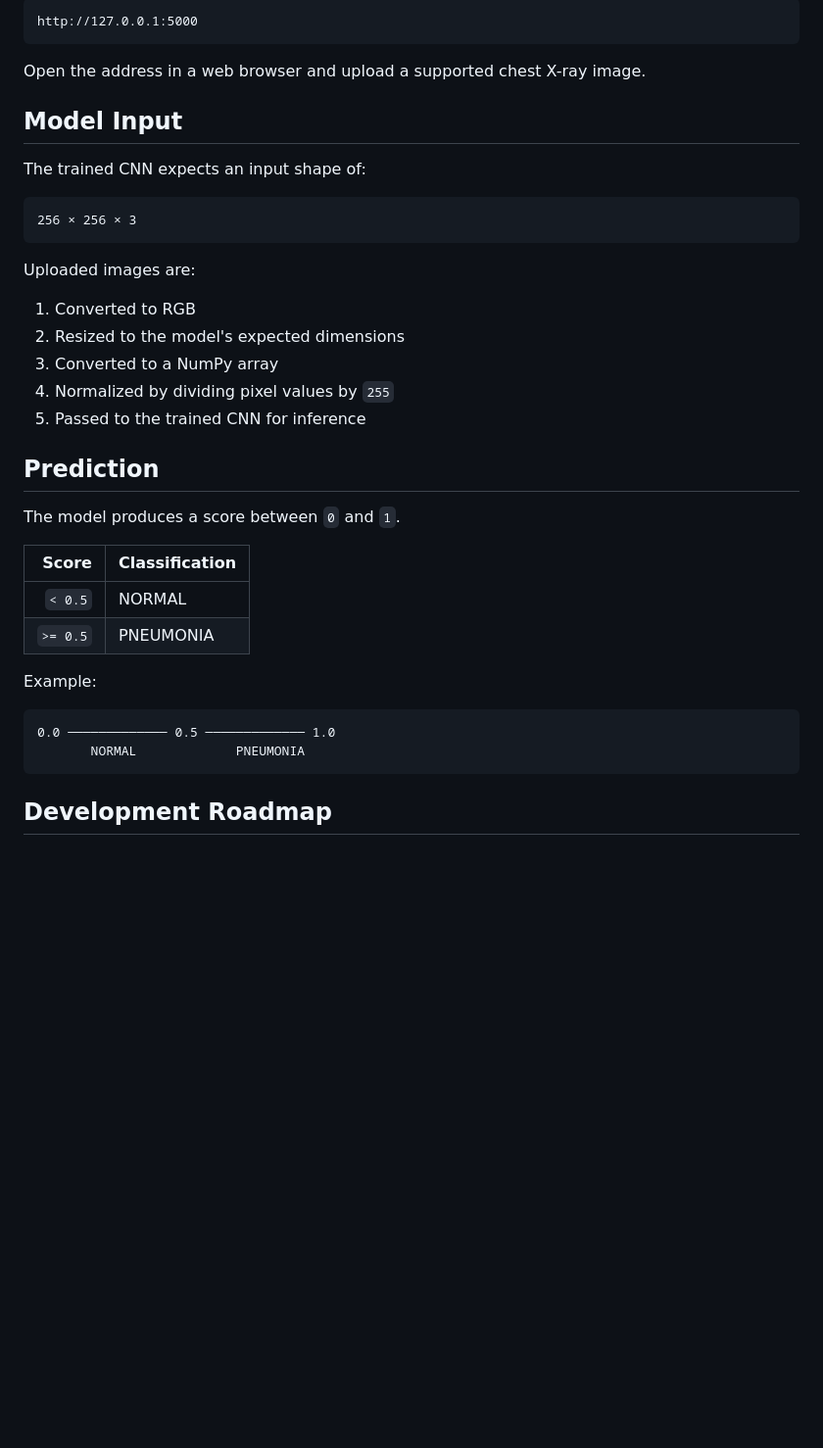
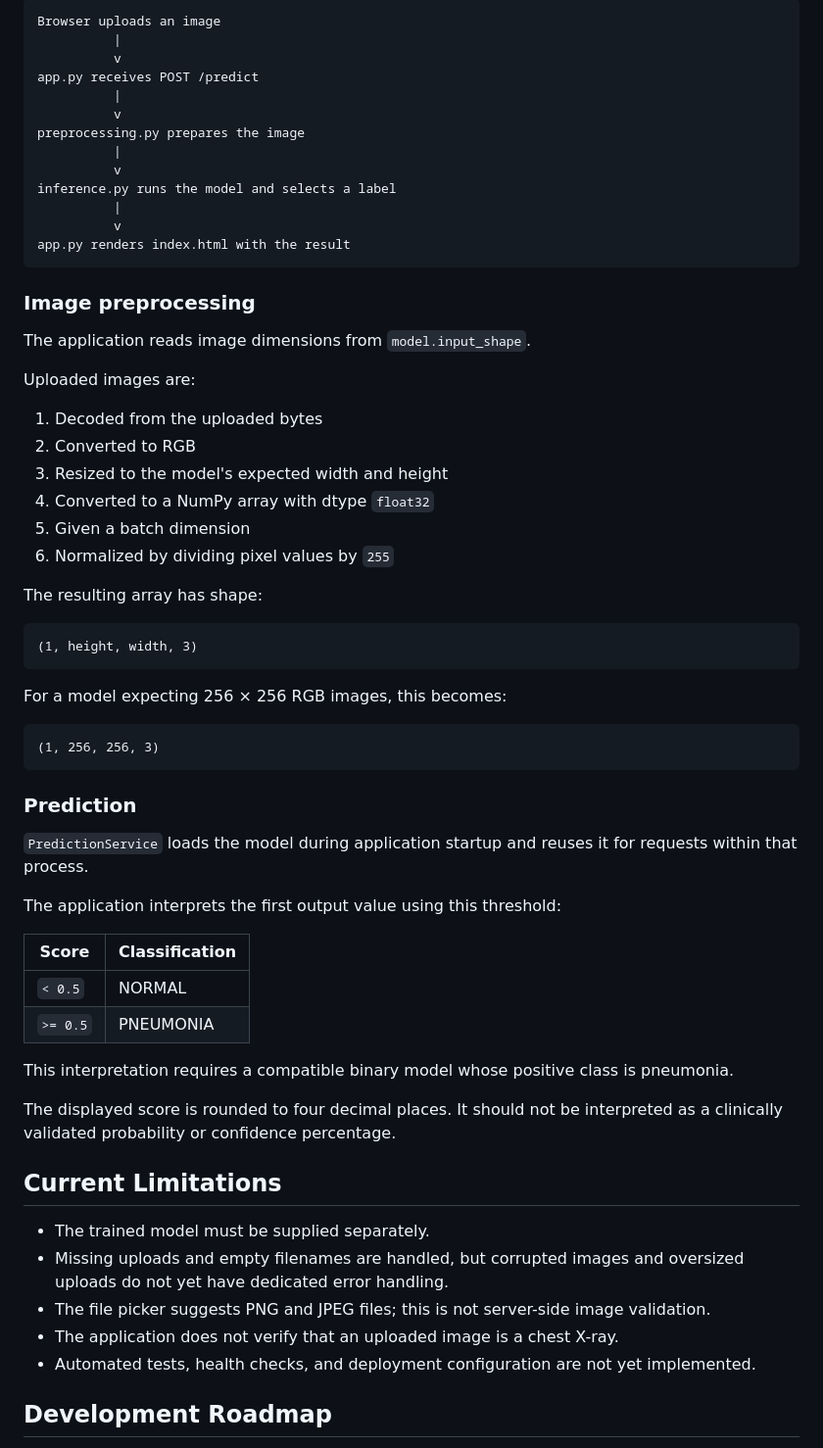
Before and after one commit to david-umali/pediatric-pneumonia-detector, a Markdown page: README.md, the part around one of its changes. Shown at 98% size. GitHub-like rendering; blank space fills up the shorter version.

````diff
--- a/README.md
+++ b/README.md
@@ -111,41 +159,67 @@ The application will be available at:
 
 ```text
-http://127.0.0.1:5000
+Browser uploads an image
+          |
+          v
+app.py receives POST /predict
+          |
+          v
+preprocessing.py prepares the image
+          |
+          v
+inference.py runs the model and selects a label
+          |
+          v
+app.py renders index.html with the result
 ```
 
-Open the address in a web browser and upload a supported chest X-ray image.
+### Image preprocessing
 
-## Model Input
-
-The trained CNN expects an input shape of:
-
-```text
-256 × 256 × 3
-```
+The application reads image dimensions from `model.input_shape`.
 
 Uploaded images are:
 
-1. Converted to RGB
-2. Resized to the model's expected dimensions
-3. Converted to a NumPy array
-4. Normalized by dividing pixel values by `255`
-5. Passed to the trained CNN for inference
+1. Decoded from the uploaded bytes
+2. Converted to RGB
+3. Resized to the model's expected width and height
+4. Converted to a NumPy array with dtype `float32`
+5. Given a batch dimension
+6. Normalized by dividing pixel values by `255`
 
-## Prediction
-
-The model produces a score between `0` and `1`.
-
-|    Score | Classification |
-| -------: | -------------- |
-|  `< 0.5` | NORMAL         |
-| `>= 0.5` | PNEUMONIA      |
-
-Example:
+The resulting array has shape:
 
 ```text
-0.0 ───────────── 0.5 ───────────── 1.0
-       NORMAL             PNEUMONIA
+(1, height, width, 3)
 ```
+
+For a model expecting 256 × 256 RGB images, this becomes:
+
+```text
+(1, 256, 256, 3)
+```
+
+### Prediction
+
+`PredictionService` loads the model during application startup and reuses it for requests within that process.
+
+The application interprets the first output value using this threshold:
+
+| Score | Classification |
+| --- | --- |
+| `< 0.5` | NORMAL |
+| `>= 0.5` | PNEUMONIA |
+
+This interpretation requires a compatible binary model whose positive class is pneumonia.
+
+The displayed score is rounded to four decimal places. It should not be interpreted as a clinically validated probability or confidence percentage.
+
+## Current Limitations
+
+- The trained model must be supplied separately.
+- Missing uploads and empty filenames are handled, but corrupted images and oversized uploads do not yet have dedicated error handling.
+- The file picker suggests PNG and JPEG files; this is not server-side image validation.
+- The application does not verify that an uploaded image is a chest X-ray.
+- Automated tests, health checks, and deployment configuration are not yet implemented.
 
 ## Development Roadmap
 
````
Also changed, not shown: other parts of README.md (+106 -51 lines).
